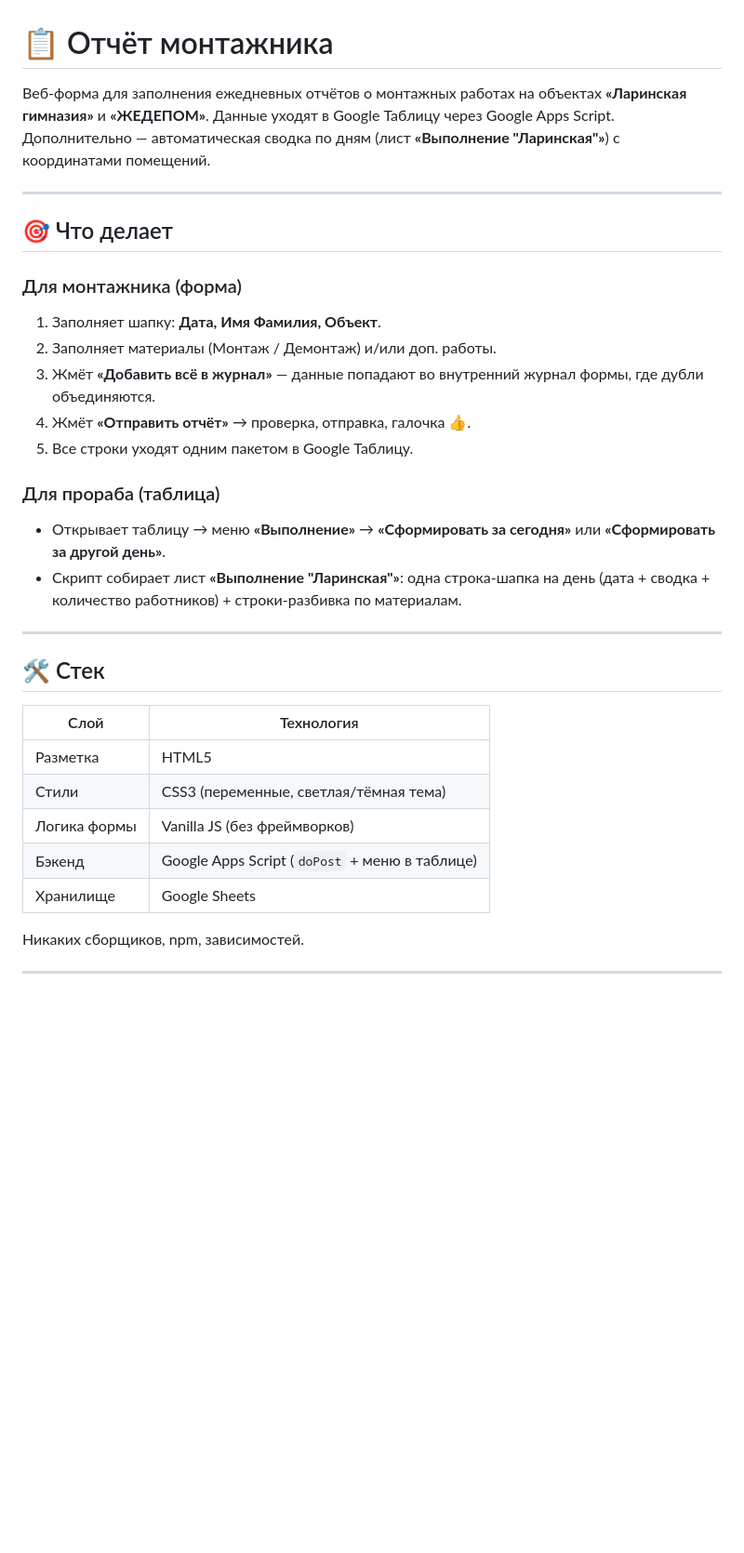
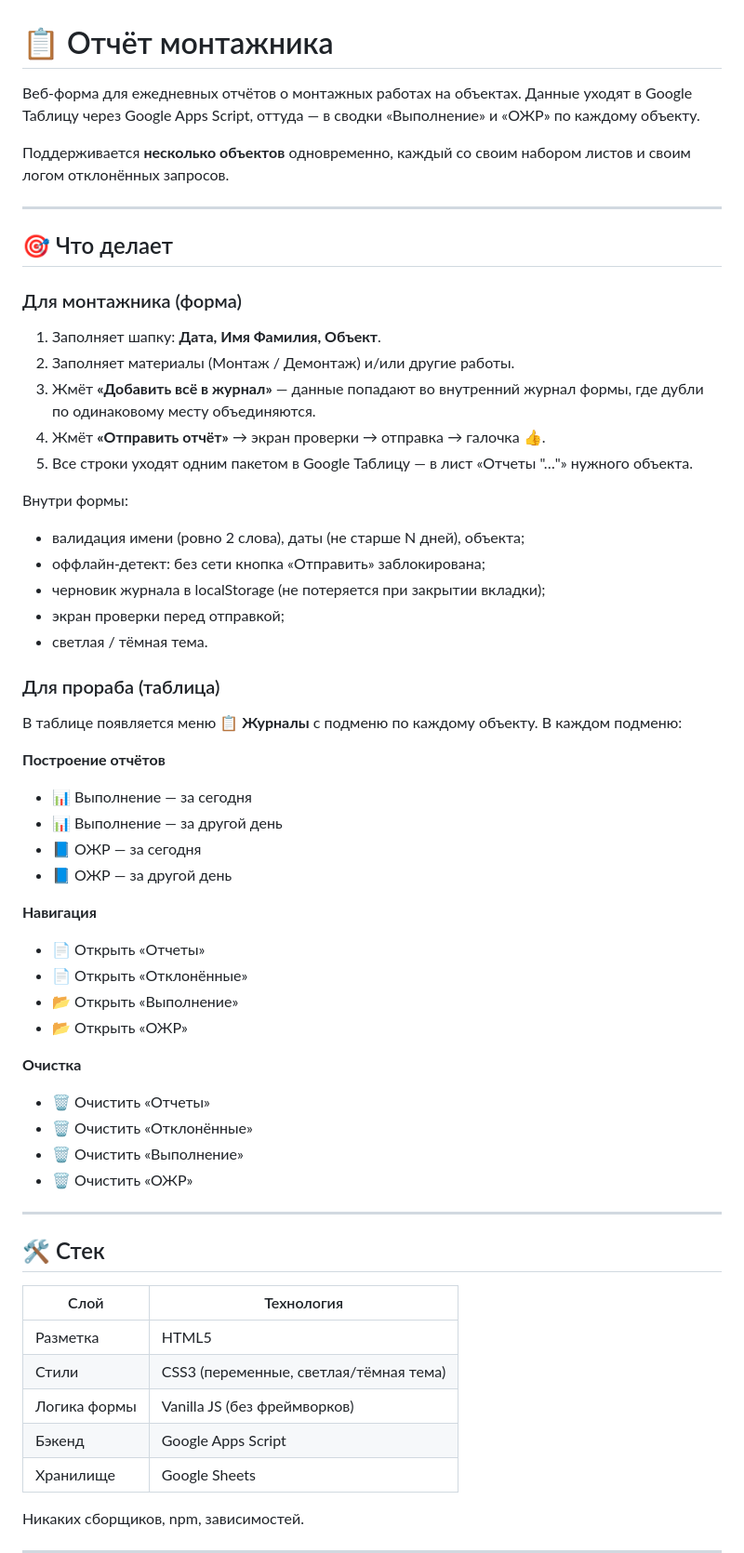
Before and after one commit to dmlv9955-design/montaj-LG, a Markdown page: README.md, the part around one of its changes. Shown at 93% size. GitHub-like rendering; blank space fills up the shorter version.

```diff
--- a/README.md
+++ b/README.md
@@ -1,9 +1,11 @@
 # 📋 Отчёт монтажника
 
-Веб-форма для заполнения ежедневных отчётов о монтажных работах на объектах
-**«Ларинская гимназия»** и **«ЖЕДЕПОМ»**. Данные уходят в Google Таблицу через
-Google Apps Script. Дополнительно — автоматическая сводка по дням
-(лист **«Выполнение "Ларинская"»**) с координатами помещений.
+Веб-форма для ежедневных отчётов о монтажных работах на объектах.
+Данные уходят в Google Таблицу через Google Apps Script, оттуда —
+в сводки «Выполнение» и «ОЖР» по каждому объекту.
+
+Поддерживается **несколько объектов** одновременно, каждый со
+своим набором листов и своим логом отклонённых запросов.
 
 ---
 
@@ -12,15 +14,48 @@ Google Apps Script. Дополнительно — автоматическая
 ### Для монтажника (форма)
 
 1. Заполняет шапку: **Дата, Имя Фамилия, Объект**.
-2. Заполняет материалы (Монтаж / Демонтаж) и/или доп. работы.
-3. Жмёт **«Добавить всё в журнал»** — данные попадают во внутренний журнал формы, где дубли объединяются.
-4. Жмёт **«Отправить отчёт»** → проверка, отправка, галочка 👍.
-5. Все строки уходят одним пакетом в Google Таблицу.
+2. Заполняет материалы (Монтаж / Демонтаж) и/или другие работы.
+3. Жмёт **«Добавить всё в журнал»** — данные попадают во
+   внутренний журнал формы, где дубли по одинаковому месту
+   объединяются.
+4. Жмёт **«Отправить отчёт»** → экран проверки → отправка →
+   галочка 👍.
+5. Все строки уходят одним пакетом в Google Таблицу —
+   в лист «Отчеты "…"» нужного объекта.
+
+Внутри формы:
+
+- валидация имени (ровно 2 слова), даты (не старше N дней), объекта;
+- оффлайн-детект: без сети кнопка «Отправить» заблокирована;
+- черновик журнала в localStorage (не потеряется при закрытии вкладки);
+- экран проверки перед отправкой;
+- светлая / тёмная тема.
 
 ### Для прораба (таблица)
 
-- Открывает таблицу → меню **«Выполнение»** → **«Сформировать за сегодня»** или **«Сформировать за другой день»**.
-- Скрипт собирает лист **«Выполнение "Ларинская"»**: одна строка-шапка на день (дата + сводка + количество работников) + строки-разбивка по материалам.
+В таблице появляется меню **📋 Журналы** с подменю по каждому
+объекту. В каждом подменю:
+
+**Построение отчётов**
+
+- 📊 Выполнение — за сегодня
+- 📊 Выполнение — за другой день
+- 📘 ОЖР — за сегодня
+- 📘 ОЖР — за другой день
+
+**Навигация**
+
+- 📄 Открыть «Отчеты»
+- 📄 Открыть «Отклонённые»
+- 📂 Открыть «Выполнение»
+- 📂 Открыть «ОЖР»
+
+**Очистка**
+
+- 🗑 Очистить «Отчеты»
+- 🗑 Очистить «Отклонённые»
+- 🗑 Очистить «Выполнение»
+- 🗑 Очистить «ОЖР»
 
 ---
 
@@ -31,7 +66,7 @@ Google Apps Script. Дополнительно — автоматическая
 | Разметка | HTML5 |
 | Стили | CSS3 (переменные, светлая/тёмная тема) |
 | Логика формы | Vanilla JS (без фреймворков) |
-| Бэкенд | Google Apps Script (`doPost` + меню в таблице) |
+| Бэкенд | Google Apps Script |
 | Хранилище | Google Sheets |
 
 Никаких сборщиков, npm, зависимостей.
```
Also changed, not shown: other parts of README.md (+63 -56 lines).
